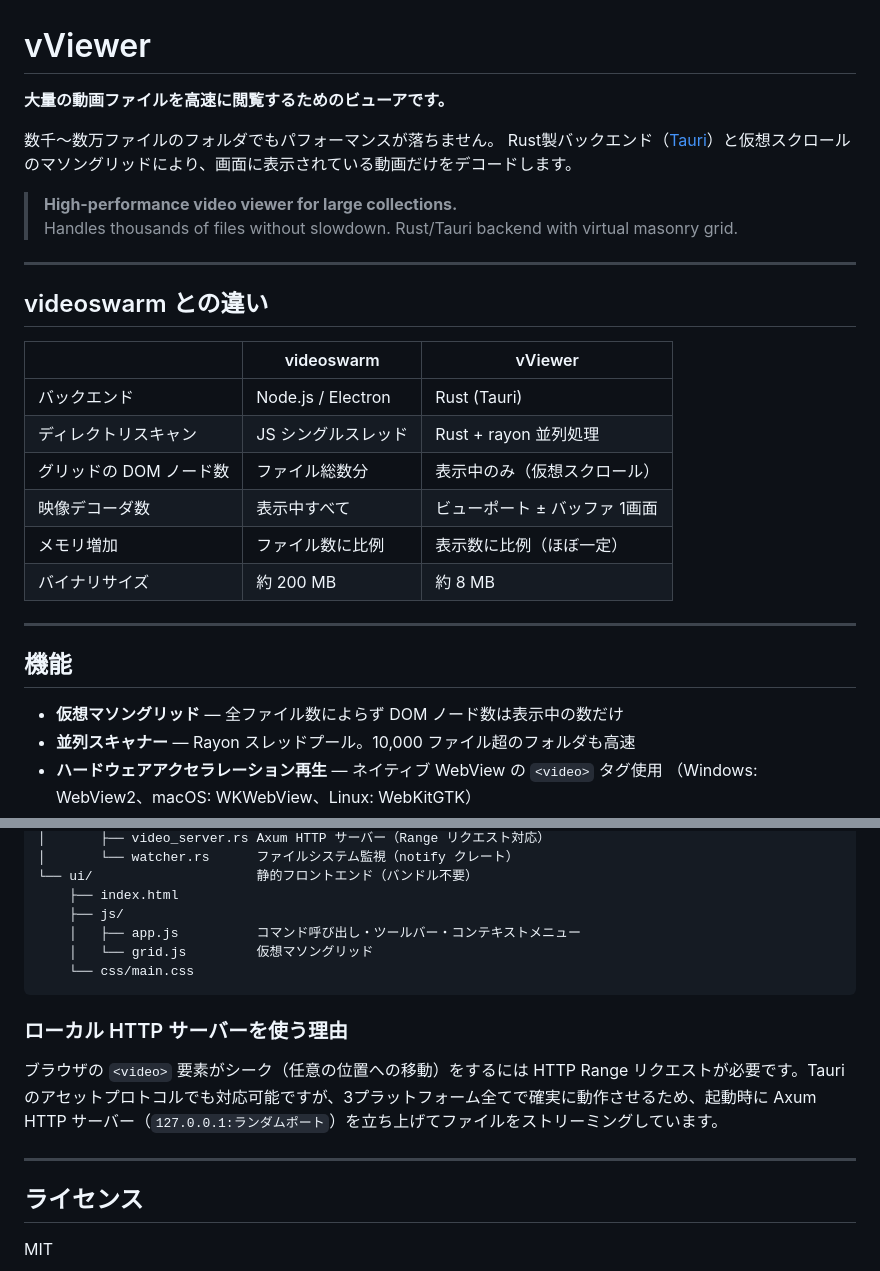
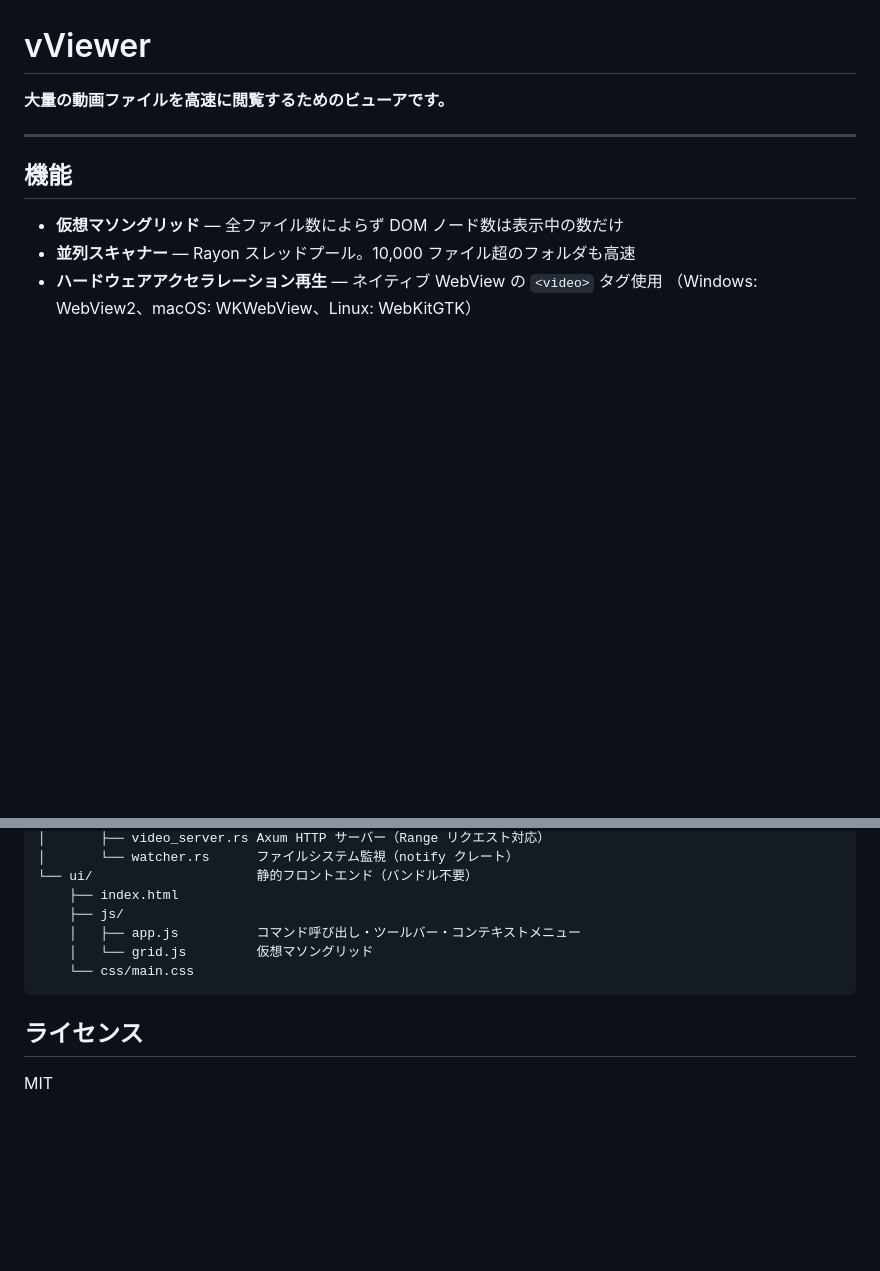
Before and after one commit to dikmri/vViewer, a Markdown page: README.md, 2 parts joined by grey strips. Rendered like a GitHub page; blank space fills up the shorter version.

````diff
--- a/README.md
+++ b/README.md
@@ -1,25 +1,6 @@
 # vViewer
 
 **大量の動画ファイルを高速に閲覧するためのビューアです。**
-
-数千〜数万ファイルのフォルダでもパフォーマンスが落ちません。
-Rust製バックエンド（[Tauri](https://tauri.app)）と仮想スクロールのマソングリッドにより、画面に表示されている動画だけをデコードします。
-
-> **High-performance video viewer for large collections.**
-> Handles thousands of files without slowdown. Rust/Tauri backend with virtual masonry grid.
-
----
-
-## videoswarm との違い
-
-| | videoswarm | vViewer |
-|---|---|---|
-| バックエンド | Node.js / Electron | Rust (Tauri) |
-| ディレクトリスキャン | JS シングルスレッド | Rust + rayon 並列処理 |
-| グリッドの DOM ノード数 | ファイル総数分 | 表示中のみ（仮想スクロール） |
-| 映像デコーダ数 | 表示中すべて | ビューポート ± バッファ 1画面 |
-| メモリ増加 | ファイル数に比例 | 表示数に比例（ほぼ一定） |
-| バイナリサイズ | 約 200 MB | 約 8 MB |
 
 ---
 
@@ -105,12 +86,6 @@ vViewer/
     └── css/main.css
 ```
 
-### ローカル HTTP サーバーを使う理由
-
-ブラウザの `<video>` 要素がシーク（任意の位置への移動）をするには HTTP Range リクエストが必要です。Tauri のアセットプロトコルでも対応可能ですが、3プラットフォーム全てで確実に動作させるため、起動時に Axum HTTP サーバー（`127.0.0.1:ランダムポート`）を立ち上げてファイルをストリーミングしています。
-
----
-
 ## ライセンス
 
 MIT
````
